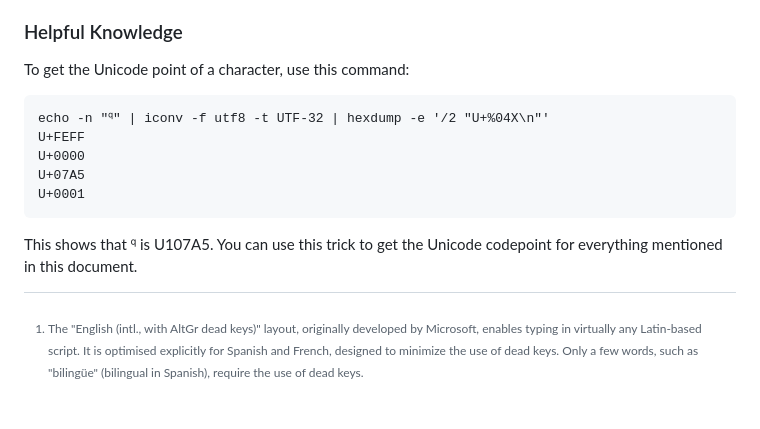
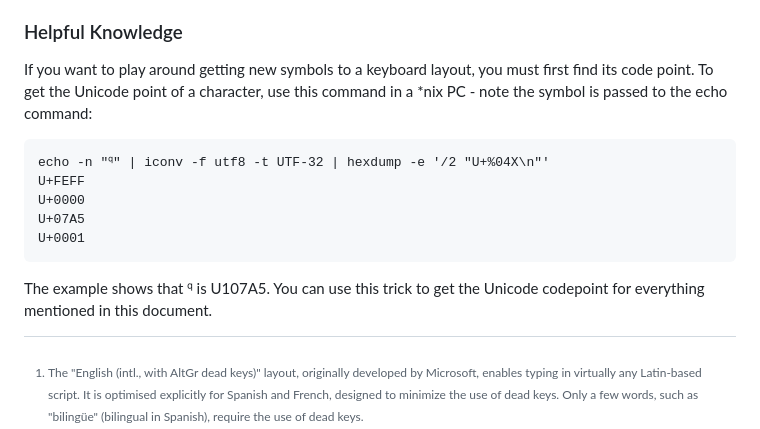
Before and after one commit to SmartLayer/SmartLayer, a Markdown page: README.md, the part around the change. GitHub-like rendering; blank space fills up the shorter version.

`````diff
--- a/README.md
+++ b/README.md
@@ -130,7 +130,7 @@ These issues will be considered for future updates and improvements.
 
 ### Helpful Knowledge
 
-To get the Unicode point of a character, use this command:
+If you want to play around getting new symbols to a keyboard layout, you must first find its code point. To get the Unicode point of a character, use this command in a *nix PC - note the symbol is passed to the echo command:
 ````
 echo -n "𐞥" | iconv -f utf8 -t UTF-32 | hexdump -e '/2 "U+%04X\n"'
 U+FEFF
@@ -138,4 +138,4 @@ U+0000
 U+07A5
 U+0001
 ````
-This shows that 𐞥 is U107A5. You can use this trick to get the Unicode codepoint for everything mentioned in this document.
+The example shows that 𐞥 is U107A5. You can use this trick to get the Unicode codepoint for everything mentioned in this document.
`````
